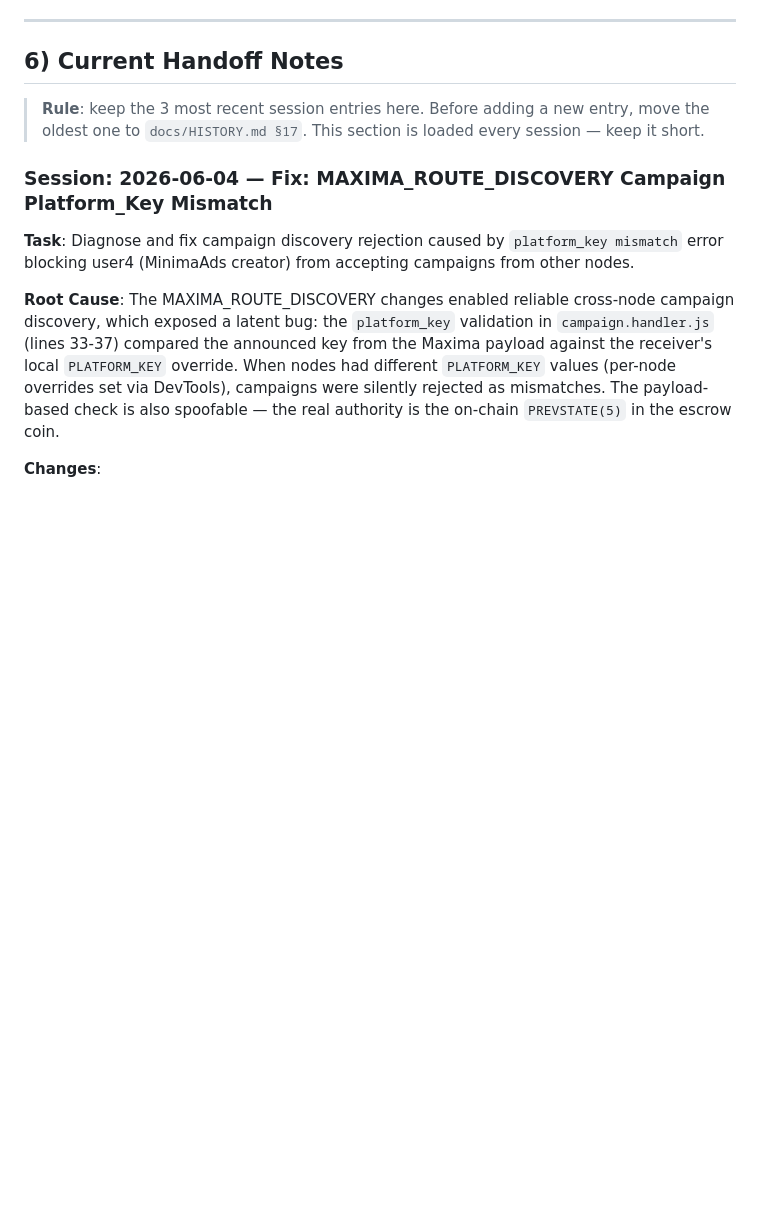
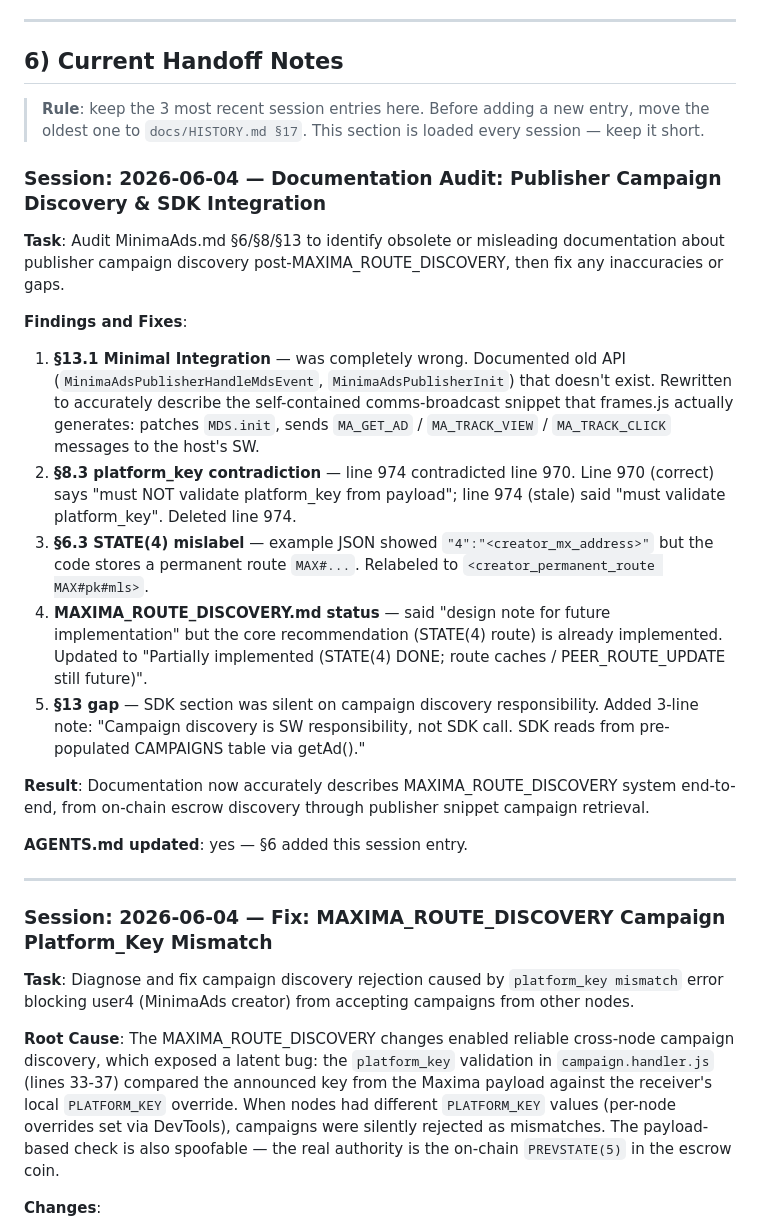
Before and after one commit to joanramonraluy/MinimaAds, a Markdown page: AGENTS.md, the part around the change. Rendered like a GitHub page; blank space fills up the shorter version.

```diff
--- a/AGENTS.md
+++ b/AGENTS.md
@@ -175,6 +175,23 @@ For verification procedures, see `docs/VERIFICATION.md`.
 
 > **Rule**: keep the 3 most recent session entries here. Before adding a new entry, move the oldest one to `docs/HISTORY.md §17`. This section is loaded every session — keep it short.
 
+### Session: 2026-06-04 — Documentation Audit: Publisher Campaign Discovery & SDK Integration
+
+**Task**: Audit MinimaAds.md §6/§8/§13 to identify obsolete or misleading documentation about publisher campaign discovery post-MAXIMA_ROUTE_DISCOVERY, then fix any inaccuracies or gaps.
+
+**Findings and Fixes**:
+1. **§13.1 Minimal Integration** — was completely wrong. Documented old API (`MinimaAdsPublisherHandleMdsEvent`, `MinimaAdsPublisherInit`) that doesn't exist. Rewritten to accurately describe the self-contained comms-broadcast snippet that frames.js actually generates: patches `MDS.init`, sends `MA_GET_AD` / `MA_TRACK_VIEW` / `MA_TRACK_CLICK` messages to the host's SW.
+2. **§8.3 platform_key contradiction** — line 974 contradicted line 970. Line 970 (correct) says "must NOT validate platform_key from payload"; line 974 (stale) said "must validate platform_key". Deleted line 974.
+3. **§6.3 STATE(4) mislabel** — example JSON showed `"4":"<creator_mx_address>"` but the code stores a permanent route `MAX#...`. Relabeled to `<creator_permanent_route MAX#pk#mls>`.
+4. **MAXIMA_ROUTE_DISCOVERY.md status** — said "design note for future implementation" but the core recommendation (STATE(4) route) is already implemented. Updated to "Partially implemented (STATE(4) DONE; route caches / PEER_ROUTE_UPDATE still future)".
+5. **§13 gap** — SDK section was silent on campaign discovery responsibility. Added 3-line note: "Campaign discovery is SW responsibility, not SDK call. SDK reads from pre-populated CAMPAIGNS table via getAd()."
+
+**Result**: Documentation now accurately describes MAXIMA_ROUTE_DISCOVERY system end-to-end, from on-chain escrow discovery through publisher snippet campaign retrieval.
+
+**AGENTS.md updated**: yes — §6 added this session entry.
+
+---
+
 ### Session: 2026-06-04 — Fix: MAXIMA_ROUTE_DISCOVERY Campaign Platform_Key Mismatch
 
 **Task**: Diagnose and fix campaign discovery rejection caused by `platform_key mismatch` error blocking user4 (MinimaAds creator) from accepting campaigns from other nodes.
```
Also changed, not shown: MinimaAds.md (+25 -19 lines), docs/MAXIMA_ROUTE_DISCOVERY.md (+1 -1 lines).
